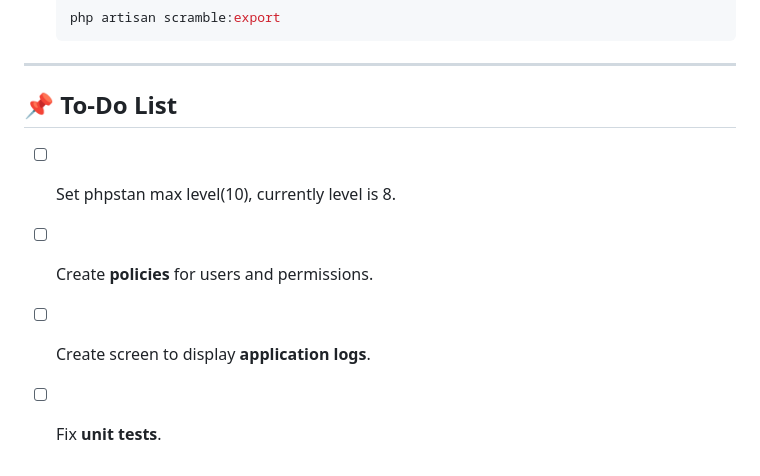
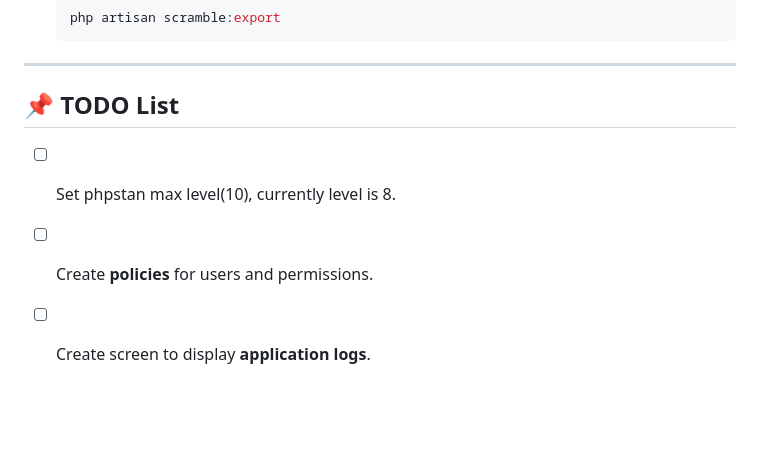
Before and after one commit to yanbrasiliano/starter-kit-laravue, a Markdown page: README.md, the part around the change. Drawn GitHub-style; blank space fills up the shorter version.

Commit message:
chore: remove tests from TODO

```diff
--- a/README.md
+++ b/README.md
@@ -113,9 +113,8 @@ Following this convention will help ensure that commits are clear, well-document
 
 ---
 
-## 📌 **To-Do List**
+## 📌 **TODO List**
 
 - [ ] Set phpstan max level(10), currently level is 8.
 - [ ] Create **policies** for users and permissions.
 - [ ] Create screen to display **application logs**.
-- [ ] Fix **unit tests**.
```
